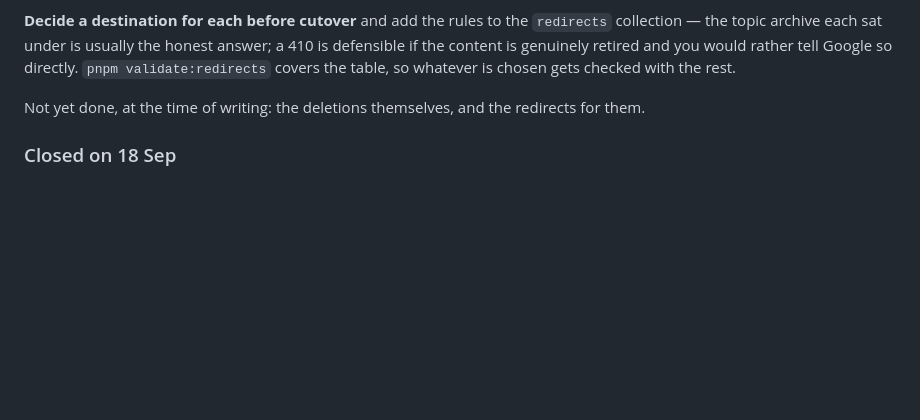
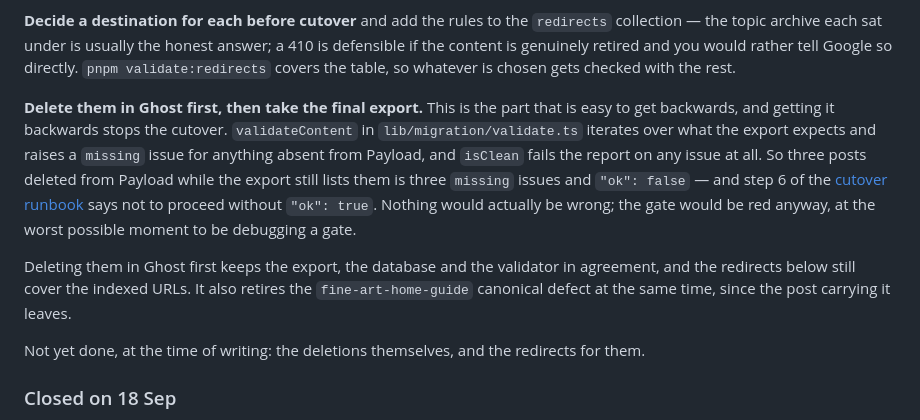
Before and after one commit to tiualvin/beyond-every-art, a Markdown page: docs/DEPLOYMENT_STATUS.md, the part around the change. Rendered like a GitHub page; blank space fills up the shorter version.

```diff
--- a/docs/DEPLOYMENT_STATUS.md
+++ b/docs/DEPLOYMENT_STATUS.md
@@ -127,6 +127,21 @@ real problem rather than recrawl noise.
 honest answer; a 410 is defensible if the content is genuinely retired and
 you would rather tell Google so directly. `pnpm validate:redirects` covers
 the table, so whatever is chosen gets checked with the rest.
+
+**Delete them in Ghost first, then take the final export.** This is the part
+that is easy to get backwards, and getting it backwards stops the cutover.
+`validateContent` in `lib/migration/validate.ts` iterates over what the export
+expects and raises a `missing` issue for anything absent from Payload, and
+`isClean` fails the report on any issue at all. So three posts deleted from
+Payload while the export still lists them is three `missing` issues and
+`"ok": false` — and step 6 of the [cutover runbook](CUTOVER_RUNBOOK.md) says
+not to proceed without `"ok": true`. Nothing would actually be wrong; the gate
+would be red anyway, at the worst possible moment to be debugging a gate.
+
+Deleting them in Ghost first keeps the export, the database and the validator
+in agreement, and the redirects below still cover the indexed URLs. It also
+retires the `fine-art-home-guide` canonical defect at the same time, since the
+post carrying it leaves.
 
 Not yet done, at the time of writing: the deletions themselves, and the
 redirects for them.
```
Also changed, not shown: docs/CUTOVER_RUNBOOK.md (+6 -0 lines), docs/MIGRATION_REHEARSAL.md (+24 -2 lines).
